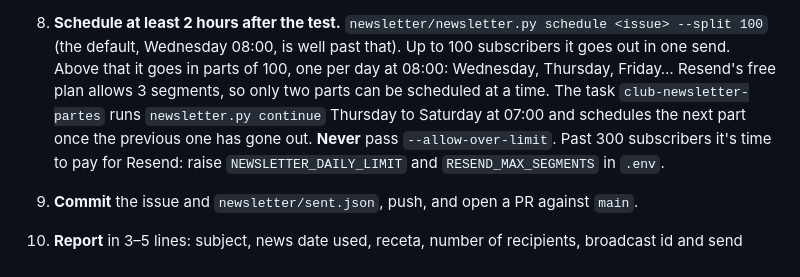
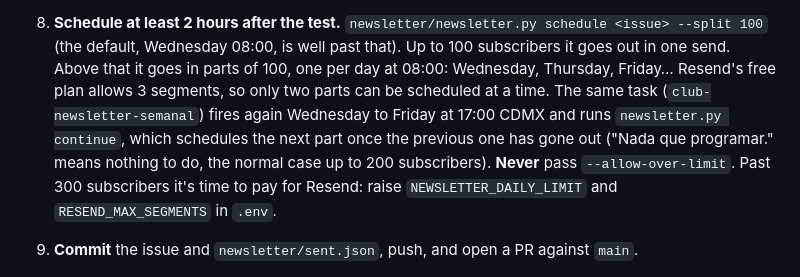
Before and after one commit to manoloah/clubemprendedoras, a Markdown page: newsletter/ROUTINE.md, the part around the change. Rendered like a GitHub page.

Commit message:
Newsletter: one routine for the draft (Tue) and the daily parts (Wed–Fri)
Co-Authored-By: Claude Sonnet 5.5 <noreply@anthropic.com>

```diff
--- a/newsletter/ROUTINE.md
+++ b/newsletter/ROUTINE.md
@@ -93,9 +93,10 @@ and, if something is missing, posts a heads-up in Slack `#emprendeconpm` so ther
 8. **Schedule at least 2 hours after the test.** `newsletter/newsletter.py schedule <issue> --split 100`
    (the default, Wednesday 08:00, is well past that). Up to 100 subscribers it goes out in one
    send. Above that it goes in parts of 100, one per day at 08:00: Wednesday, Thursday, Friday…
-   Resend's free plan allows 3 segments, so only two parts can be scheduled at a time. The task
-   `club-newsletter-partes` runs `newsletter.py continue` Thursday to Saturday at 07:00 and
-   schedules the next part once the previous one has gone out. **Never** pass
+   Resend's free plan allows 3 segments, so only two parts can be scheduled at a time. The same
+   task (`club-newsletter-semanal`) fires again Wednesday to Friday at 17:00 CDMX and runs
+   `newsletter.py continue`, which schedules the next part once the previous one has gone out
+   ("Nada que programar." means nothing to do, the normal case up to 200 subscribers). **Never** pass
    `--allow-over-limit`. Past 300 subscribers it's time to pay for Resend: raise
    `NEWSLETTER_DAILY_LIMIT` and `RESEND_MAX_SEGMENTS` in `.env`.
 9. **Commit** the issue and `newsletter/sent.json`, push, and open a PR against `main`.
```
Also changed, not shown: CLAUDE.md (+2 -2 lines).
